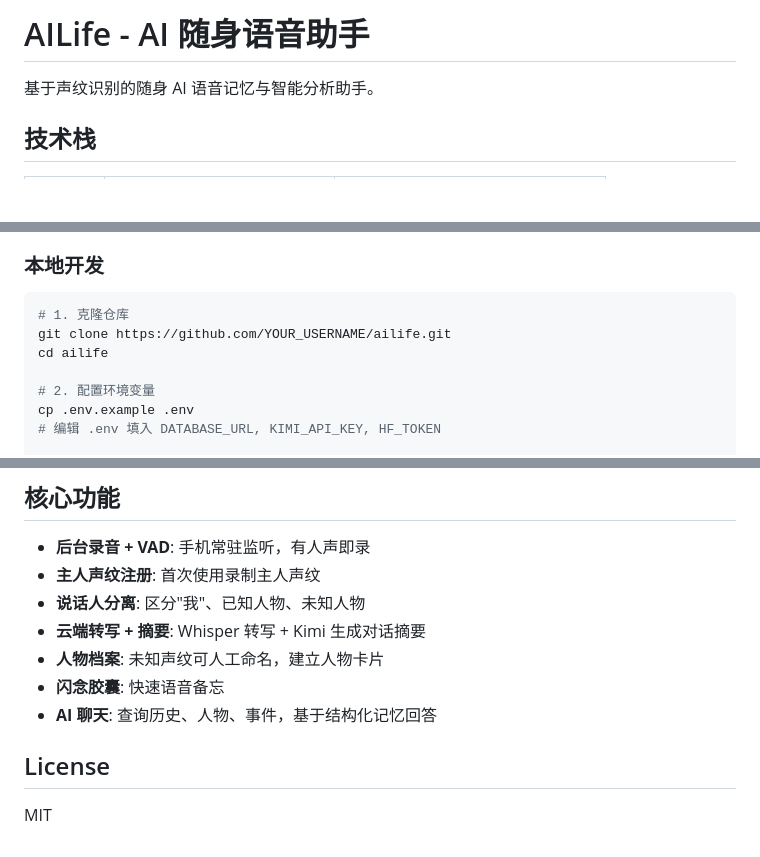
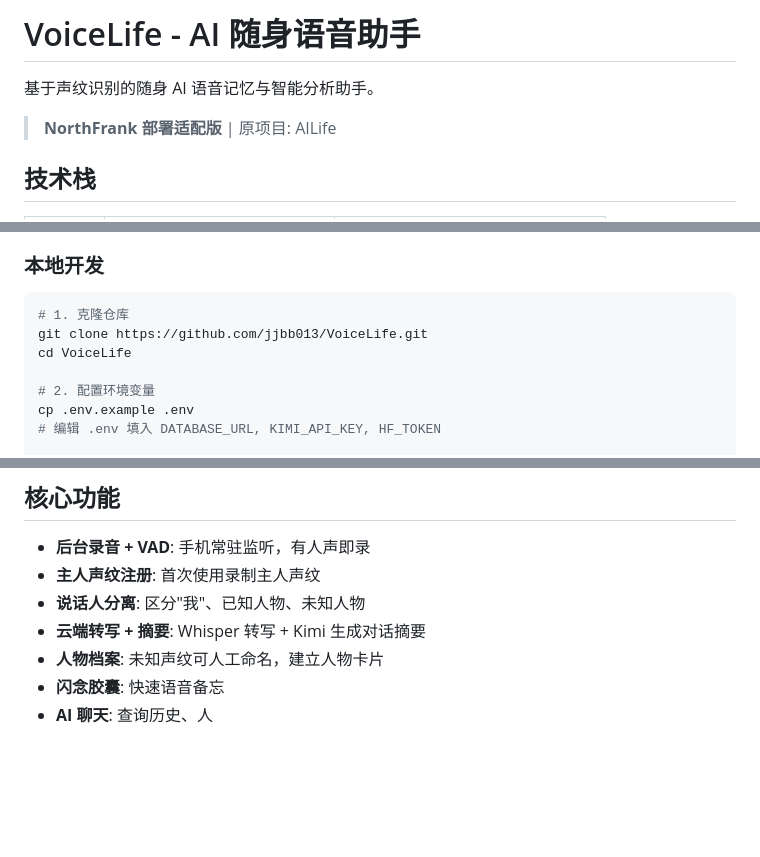
Before and after one commit to jjbb013/VoiceLife, a Markdown page: README.md, 3 parts joined by grey strips. GitHub-like rendering; blank space fills up the shorter version.

Commit message:
docs: update README for VoiceLife

````diff
--- a/README.md
+++ b/README.md
@@ -1,6 +1,8 @@
-# AILife - AI 随身语音助手
+# VoiceLife - AI 随身语音助手
 
 基于声纹识别的随身 AI 语音记忆与智能分析助手。
+
+> **NorthFrank 部署适配版** | 原项目: AILife
 
 ## 技术栈
 
@@ -69,8 +71,8 @@ ailife/
 
 ```bash
 # 1. 克隆仓库
-git clone https://github.com/YOUR_USERNAME/ailife.git
-cd ailife
+git clone https://github.com/jjbb013/VoiceLife.git
+cd VoiceLife
 
 # 2. 配置环境变量
 cp .env.example .env
@@ -102,8 +104,4 @@ uvicorn app.main:app --reload
 - **云端转写 + 摘要**: Whisper 转写 + Kimi 生成对话摘要
 - **人物档案**: 未知声纹可人工命名，建立人物卡片
 - **闪念胶囊**: 快速语音备忘
-- **AI 聊天**: 查询历史、人物、事件，基于结构化记忆回答
-
-## License
-
-MIT
+- **AI 聊天**: 查询历史、人
````
Also changed, not shown: other parts of README.md (+1 -1 lines).
